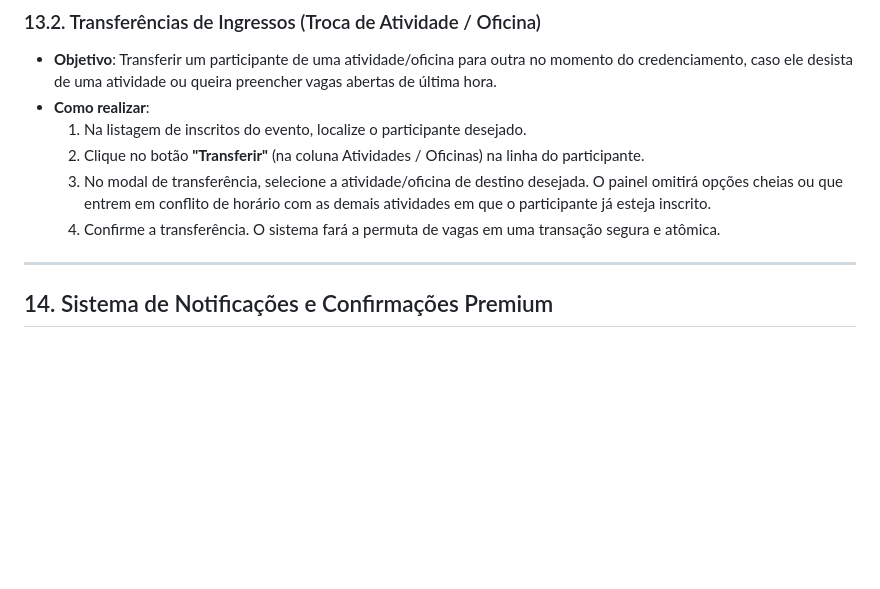
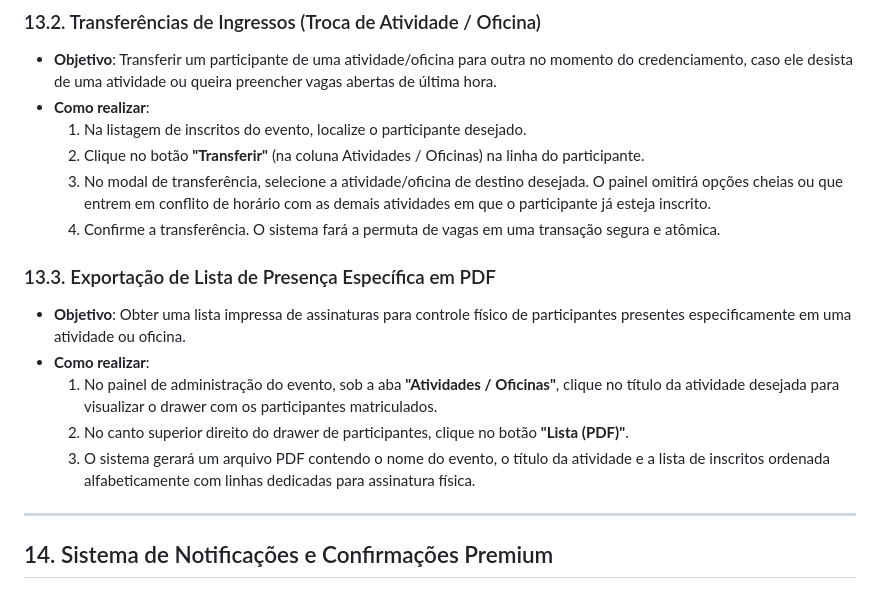
Before and after one commit to edusilvapereira2012-web/smel-eventos, a Markdown page: MANUAL_DO_SISTEMA.md, the part around the change. GitHub-like rendering; blank space fills up the shorter version.

Commit message:
docs: document activity presence list PDF export in manuals

```diff
--- a/MANUAL_DO_SISTEMA.md
+++ b/MANUAL_DO_SISTEMA.md
@@ -266,6 +266,13 @@ A plataforma permite que a equipe organizadora realize inscrições e transferê
   3. No modal de transferência, selecione a atividade/oficina de destino desejada. O painel omitirá opções cheias ou que entrem em conflito de horário com as demais atividades em que o participante já esteja inscrito.
   4. Confirme a transferência. O sistema fará a permuta de vagas em uma transação segura e atômica.
 
+### 13.3. Exportação de Lista de Presença Específica em PDF
+* **Objetivo**: Obter uma lista impressa de assinaturas para controle físico de participantes presentes especificamente em uma atividade ou oficina.
+* **Como realizar**:
+  1. No painel de administração do evento, sob a aba **"Atividades / Oficinas"**, clique no título da atividade desejada para visualizar o drawer com os participantes matriculados.
+  2. No canto superior direito do drawer de participantes, clique no botão **"Lista (PDF)"**.
+  3. O sistema gerará um arquivo PDF contendo o nome do evento, o título da atividade e a lista de inscritos ordenada alfabeticamente com linhas dedicadas para assinatura física.
+
 ---
 
 ## 14. Sistema de Notificações e Confirmações Premium
```
Also changed, not shown: SPEC.md (+4 -0 lines).
